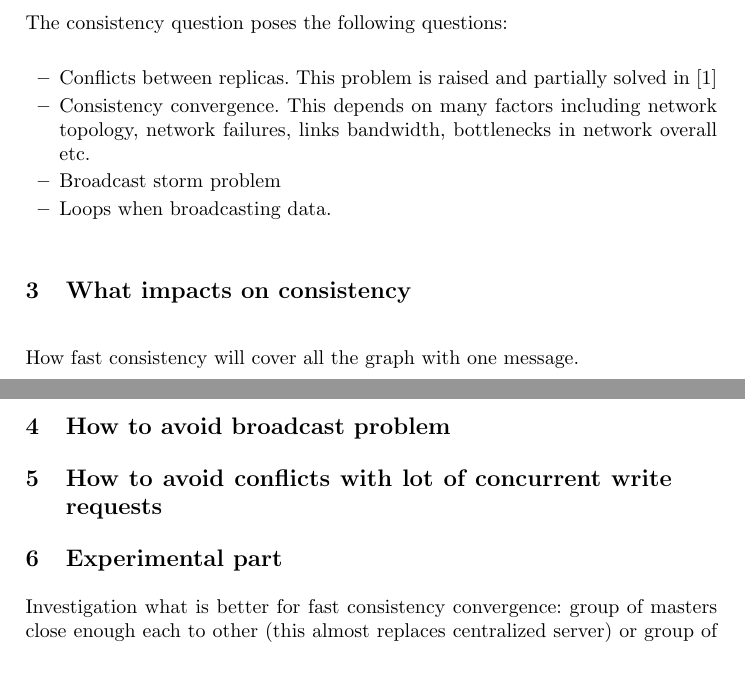
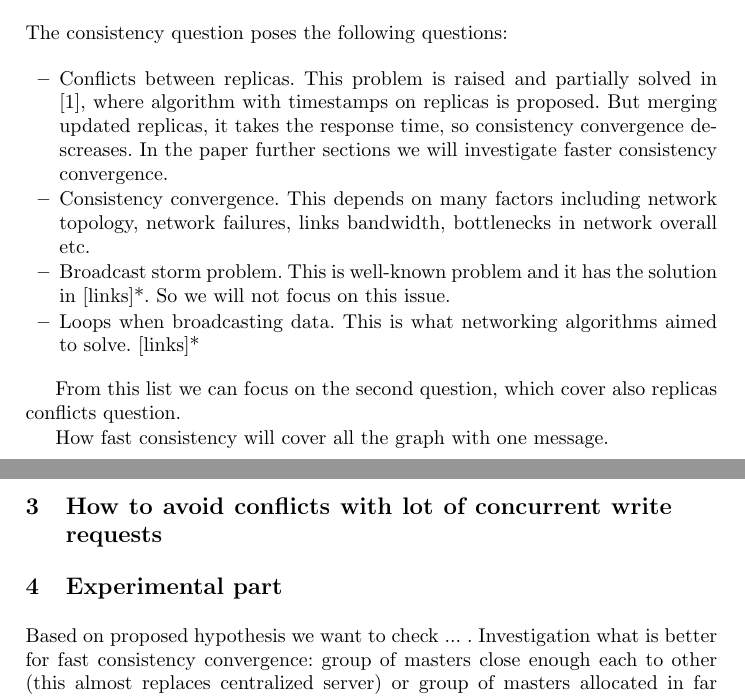
Before and after one commit to gzholtkevych/DDS-Simulation, a LaTeX thesis (papers/index.tex): two parts of pages 1 and 2 of 2, joined at a grey line, cut so that both start at the same text, the shorter picture padded with empty space. Compiled offline with pdfLaTeX.

Commit message:
Extended paper

```diff
--- a/papers/index.tex
+++ b/papers/index.tex
@@ -29,18 +29,23 @@ In evolving distributed systems it is hard and important to keep replicas up-to-
 The consistency question poses the following questions:
 \begin{itemize}
 \item Conflicts between replicas. This problem is raised and partially solved in
-\cite{bib:c_ts}
+\cite{bib:c_ts}, where algorithm with timestamps on replicas is proposed. But merging
+updated replicas, it takes the response time, so consistency convergence descreases.
+In the paper further sections we will investigate faster consistency convergence.
 \item Consistency convergence. This depends on many factors including network topology,
 network failures, links bandwidth, bottlenecks in network overall etc.
-\item Broadcast storm problem
-\item Loops when broadcasting data.
+\item Broadcast storm problem. This is well-known problem and it has the solution in [links]*.
+So we will not focus on this issue.
+\item Loops when broadcasting data. This is what networking algorithms aimed to solve. [links]*
 \end{itemize}
 
-\section{What impacts on consistency}\label{sec:consistency}
+From this list we can focus on the second question, which cover also replicas conflicts question.
+
+% metrics theory
 How fast consistency will cover all the graph with one message.
-\section{How to avoid broadcast problem}
 \section{How to avoid conflicts with lot of concurrent write requests}
 \section{Experimental part}\label{sec:experiments}
+Based on proposed hypothesis we want to check ... .
 Investigation what is better for fast consistency convergence:
 group of masters close enough each to other (this almost replaces centralized server)
 or group of masters allocated in far each from other but having close at least one of slaves.
```
